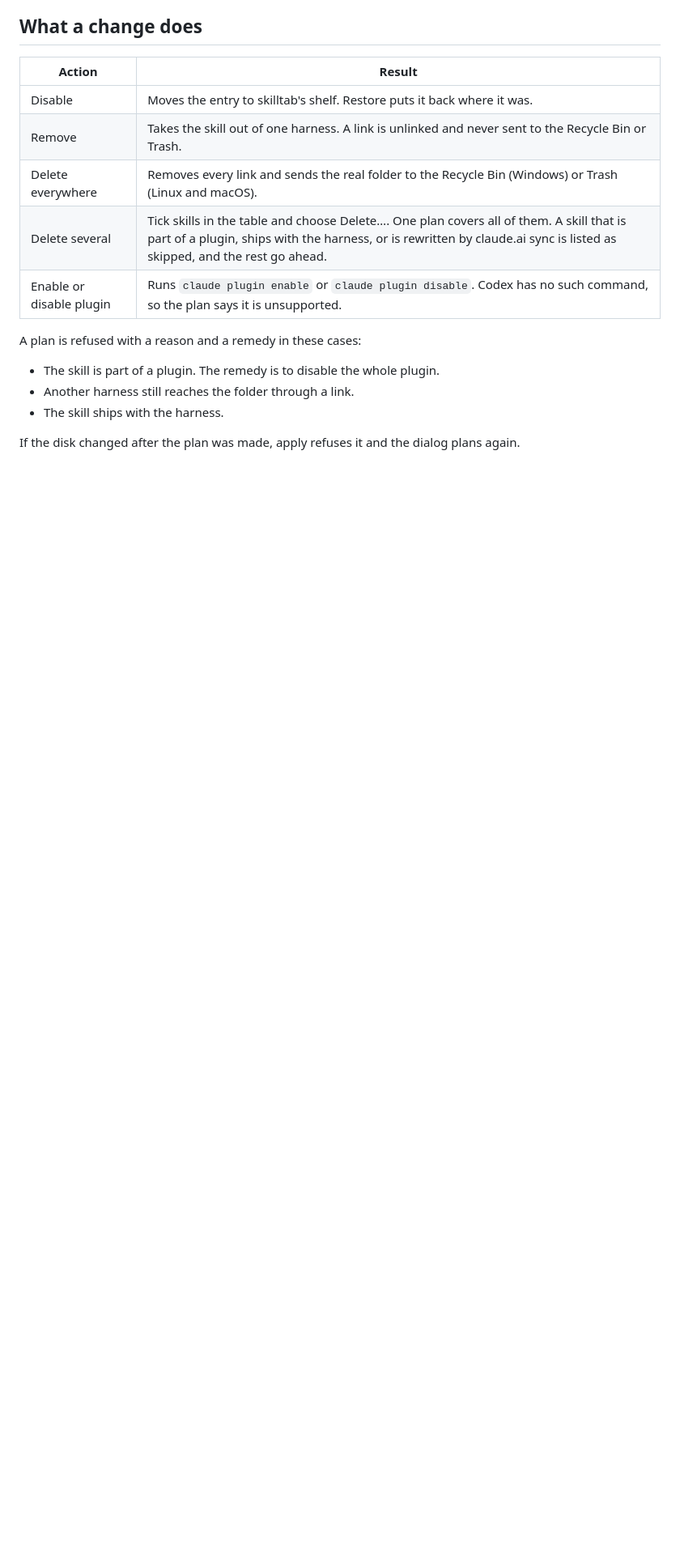
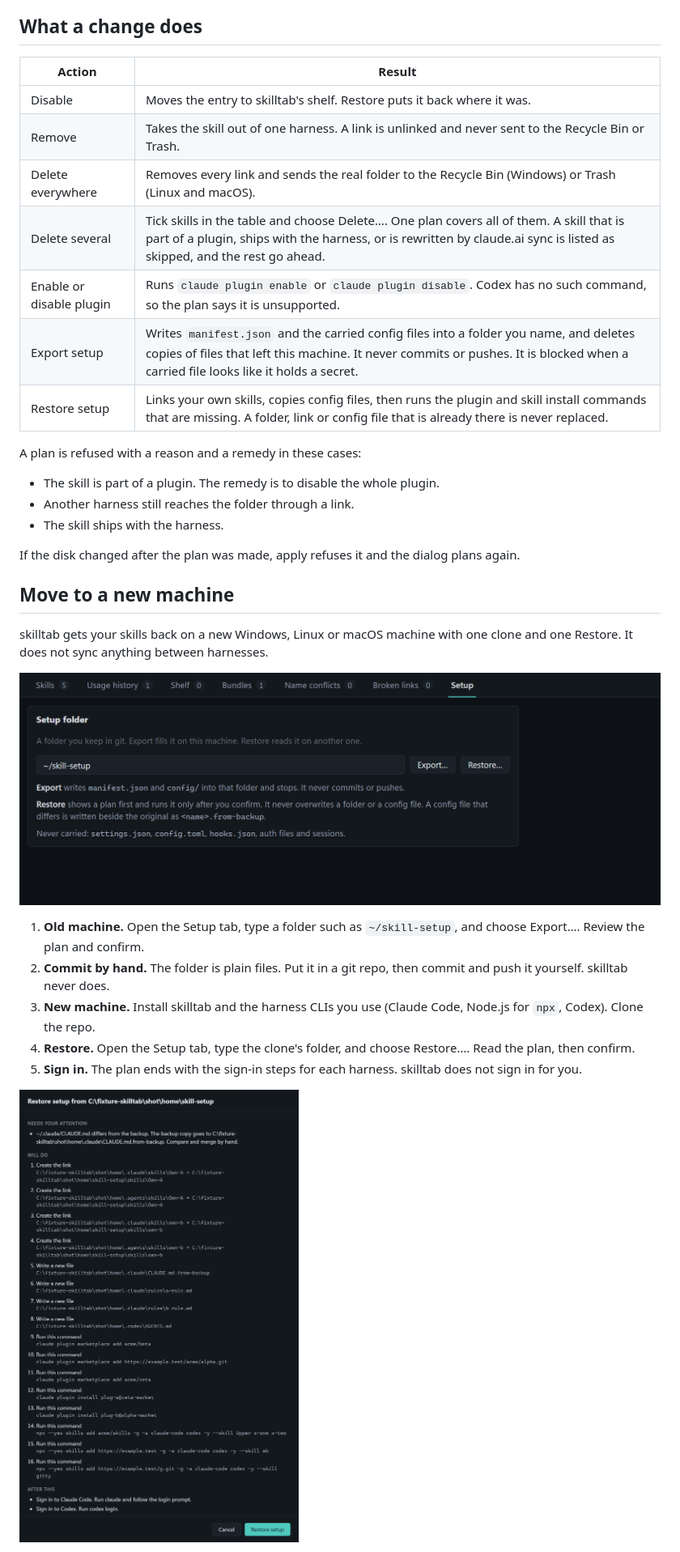
Before and after one commit to josefcy/skilltab, a Markdown page: README.md, the part around one of its changes. Shown at 81% size. GitHub-like rendering; pictures changed too: docs/screens/restore-plan.png (added), docs/screens/setup-tab.png (added); blank space fills up the shorter version.

```diff
--- a/README.md
+++ b/README.md
@@ -22,6 +23,8 @@ skilltab is a desktop app for Windows, Linux and macOS. It lists every agent ski
 | Delete everywhere | Removes every link and sends the real folder to the Recycle Bin (Windows) or Trash (Linux and macOS). |
 | Delete several | Tick skills in the table and choose Delete…. One plan covers all of them. A skill that is part of a plugin, ships with the harness, or is rewritten by claude.ai sync is listed as skipped, and the rest go ahead. |
 | Enable or disable plugin | Runs `claude plugin enable` or `claude plugin disable`. Codex has no such command, so the plan says it is unsupported. |
+| Export setup | Writes `manifest.json` and the carried config files into a folder you name, and deletes copies of files that left this machine. It never commits or pushes. It is blocked when a carried file looks like it holds a secret. |
+| Restore setup | Links your own skills, copies config files, then runs the plugin and skill install commands that are missing. A folder, link or config file that is already there is never replaced. |
 
 A plan is refused with a reason and a remedy in these cases:
 
@@ -30,3 +33,18 @@ A plan is refused with a reason and a remedy in these cases:
 - The skill ships with the harness.
 
 If the disk changed after the plan was made, apply refuses it and the dialog plans again.
+
+## Move to a new machine
+
+skilltab gets your skills back on a new Windows, Linux or macOS machine with one clone and one Restore. It does not sync anything between harnesses.
+
+![The Setup tab with a folder field and the Export and Restore buttons](docs/screens/setup-tab.png)
+
+1. **Old machine.** Open the Setup tab, type a folder such as `~/skill-setup`, and choose Export…. Review the plan and confirm.
+2. **Commit by hand.** The folder is plain files. Put it in a git repo, then commit and push it yourself. skilltab never does.
+3. **New machine.** Install skilltab and the harness CLIs you use (Claude Code, Node.js for `npx`, Codex). Clone the repo.
+4. **Restore.** Open the Setup tab, type the clone's folder, and choose Restore…. Read the plan, then confirm.
+5. **Sign in.** The plan ends with the sign-in steps for each harness. skilltab does not sign in for you.
+
+![A restore plan with a note, links, file writes and commands](docs/screens/restore-plan.png)
+
```
Also changed, not shown: other parts of README.md (+20 -1 lines), docs/design/module-map.md (+1 -0 lines), docs/design/setup-manifest.md (added, +72 -0 lines).
